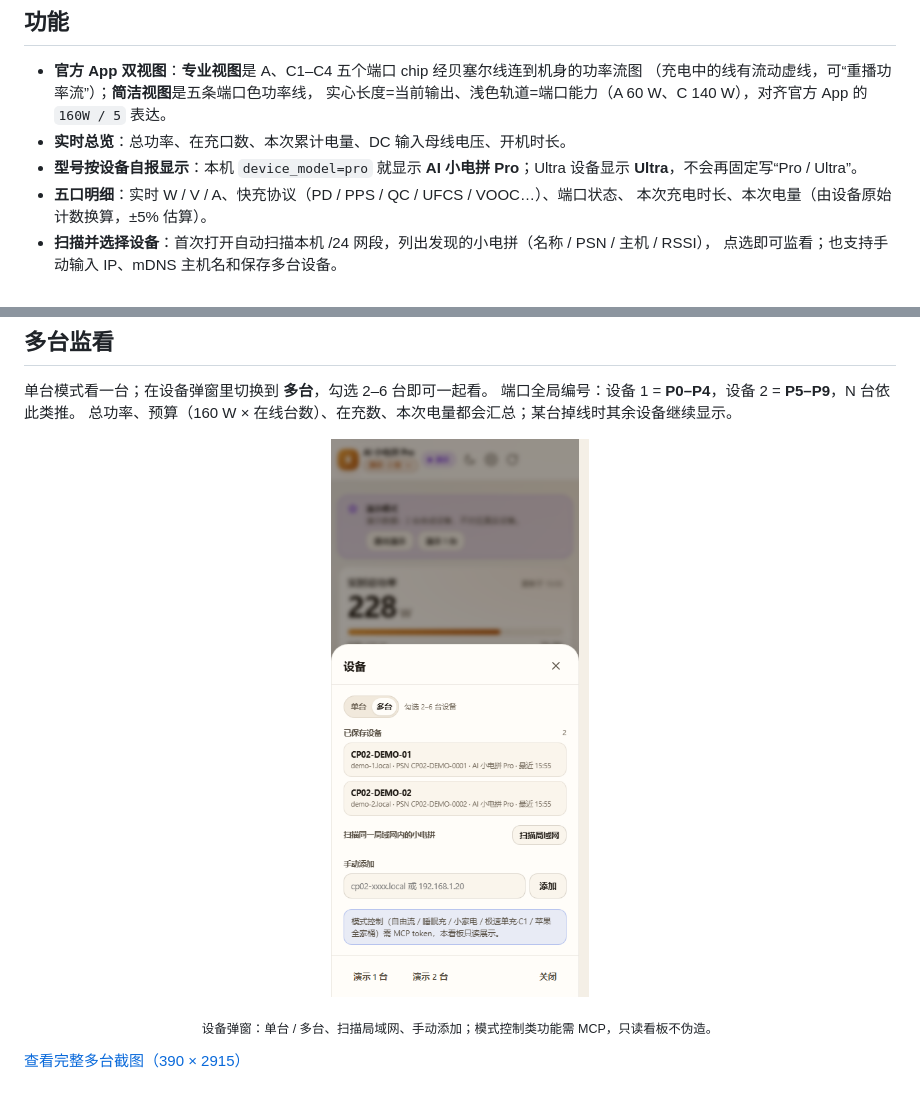
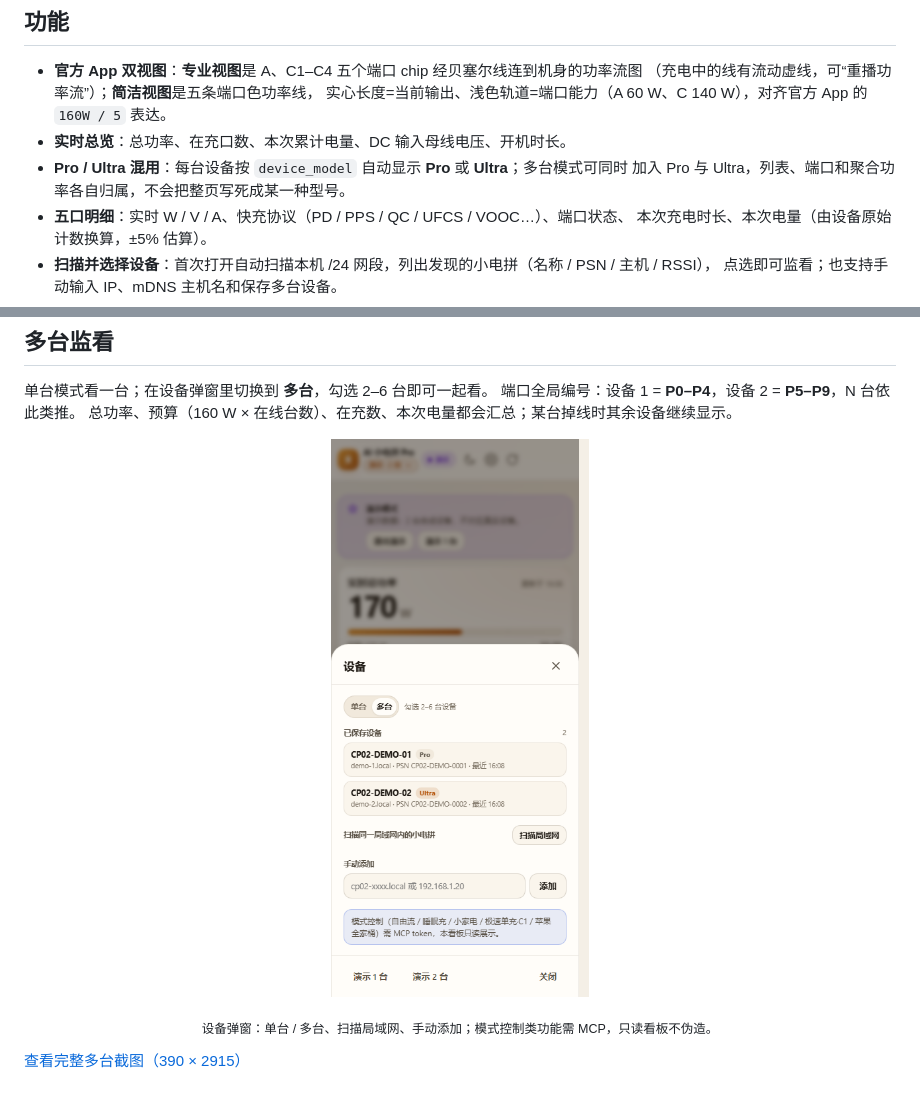
Before and after one commit to wzqvip/cocan-ultra-dashboard, a Markdown page: README.md, 2 parts joined by grey strips. Rendered like a GitHub page; pictures changed too: docs/screenshots/devices.png.

```diff
--- a/README.md
+++ b/README.md
@@ -50,8 +50,8 @@
   （充电中的线有流动虚线，可“重播功率流”）；**简洁视图**是五条端口色功率线，
   实心长度=当前输出、浅色轨道=端口能力（A 60 W、C 140 W），对齐官方 App 的 `160W / 5` 表达。
 - **实时总览**：总功率、在充口数、本次累计电量、DC 输入母线电压、开机时长。
-- **型号按设备自报显示**：本机 `device_model=pro` 就显示 **AI 小电拼 Pro**；Ultra 设备显示
-  **Ultra**，不会再固定写“Pro / Ultra”。
+- **Pro / Ultra 混用**：每台设备按 `device_model` 自动显示 **Pro** 或 **Ultra**；多台模式可同时
+  加入 Pro 与 Ultra，列表、端口和聚合功率各自归属，不会把整页写死成某一种型号。
 - **五口明细**：实时 W / V / A、快充协议（PD / PPS / QC / UFCS / VOOC…）、端口状态、
   本次充电时长、本次电量（由设备原始计数换算，±5% 估算）。
 - **扫描并选择设备**：首次打开自动扫描本机 /24 网段，列出发现的小电拼（名称 / PSN / 主机 / RSSI），
```
Also changed, not shown: 5 other files.
